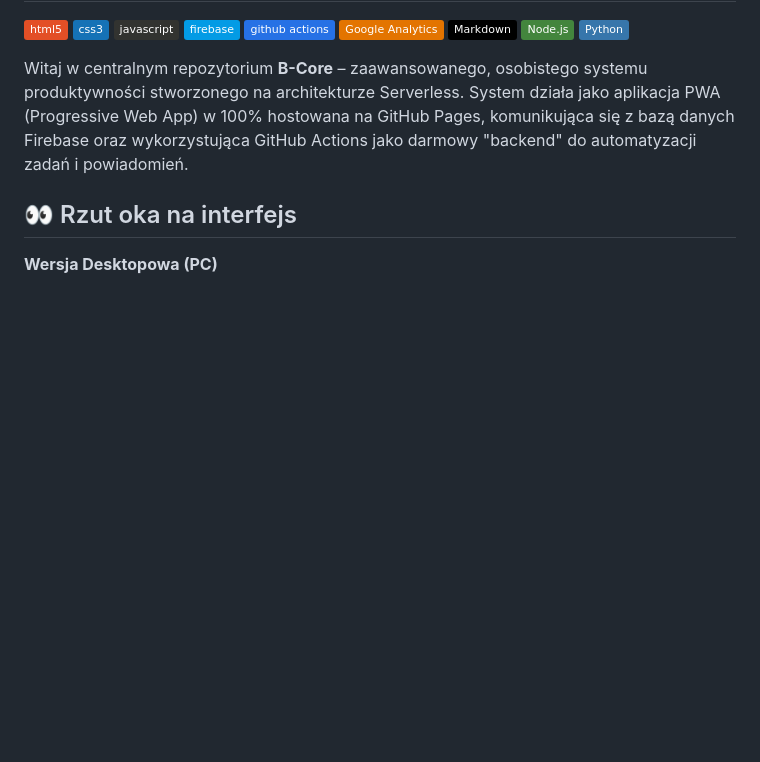
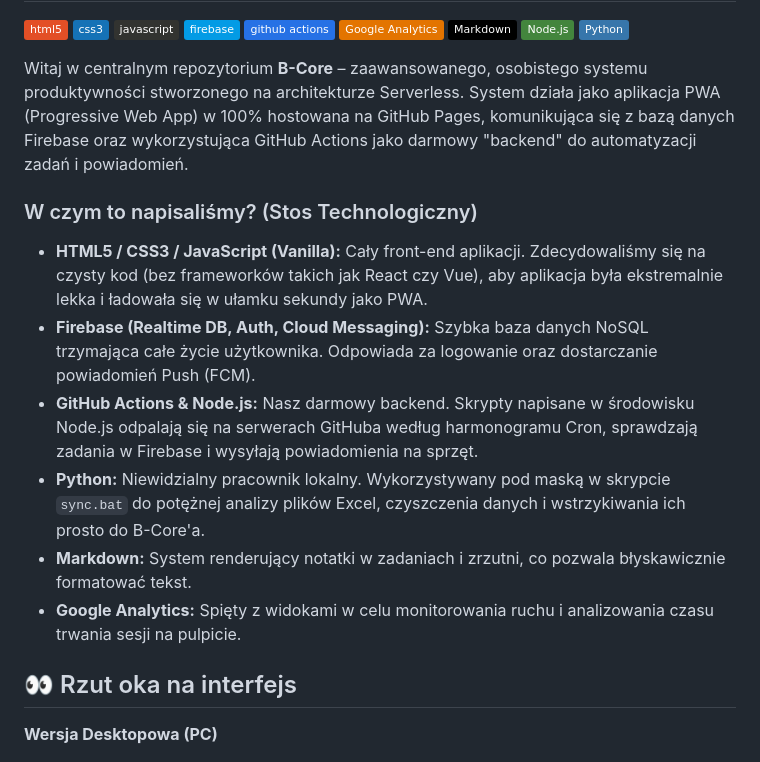
Before and after one commit to balubalowy/system, a Markdown page: README.md, the part around the change. Drawn GitHub-style; badges without logos; blank space fills up the shorter version.

Commit message:
docs: add detailed tech stack description

```diff
--- a/README.md
+++ b/README.md
@@ -13,6 +13,15 @@
 </p>
 
 Witaj w centralnym repozytorium **B-Core** – zaawansowanego, osobistego systemu produktywności stworzonego na architekturze Serverless. System działa jako aplikacja PWA (Progressive Web App) w 100% hostowana na GitHub Pages, komunikująca się z bazą danych Firebase oraz wykorzystująca GitHub Actions jako darmowy "backend" do automatyzacji zadań i powiadomień.
+
+### W czym to napisaliśmy? (Stos Technologiczny)
+* **HTML5 / CSS3 / JavaScript (Vanilla):** Cały front-end aplikacji. Zdecydowaliśmy się na czysty kod (bez frameworków takich jak React czy Vue), aby aplikacja była ekstremalnie lekka i ładowała się w ułamku sekundy jako PWA.
+* **Firebase (Realtime DB, Auth, Cloud Messaging):** Szybka baza danych NoSQL trzymająca całe życie użytkownika. Odpowiada za logowanie oraz dostarczanie powiadomień Push (FCM).
+* **GitHub Actions & Node.js:** Nasz darmowy backend. Skrypty napisane w środowisku Node.js odpalają się na serwerach GitHuba według harmonogramu Cron, sprawdzają zadania w Firebase i wysyłają powiadomienia na sprzęt.
+* **Python:** Niewidzialny pracownik lokalny. Wykorzystywany pod maską w skrypcie `sync.bat` do potężnej analizy plików Excel, czyszczenia danych i wstrzykiwania ich prosto do B-Core'a.
+* **Markdown:** System renderujący notatki w zadaniach i zrzutni, co pozwala błyskawicznie formatować tekst.
+* **Google Analytics:** Spięty z widokami w celu monitorowania ruchu i analizowania czasu trwania sesji na pulpicie.
+
 
 ## 👀 Rzut oka na interfejs
 
```
